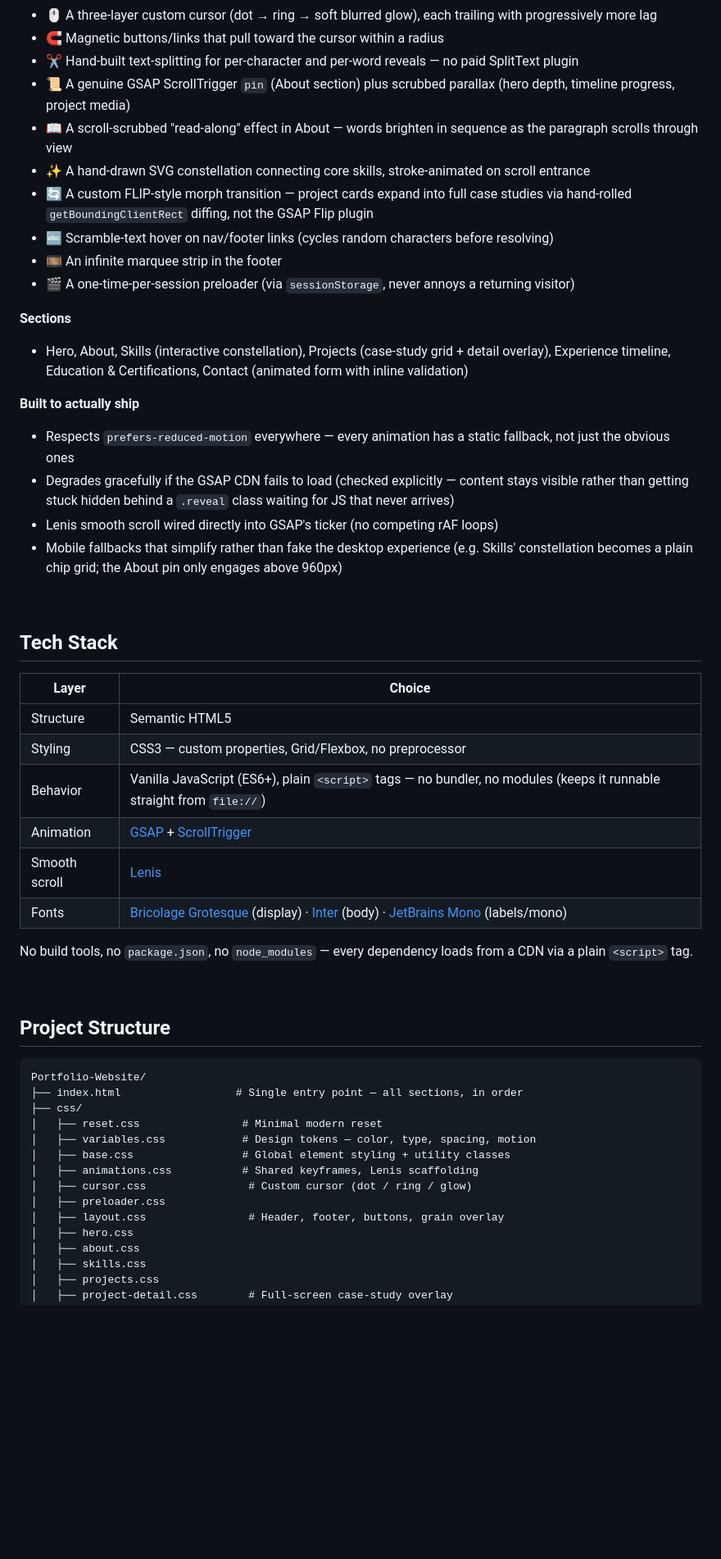
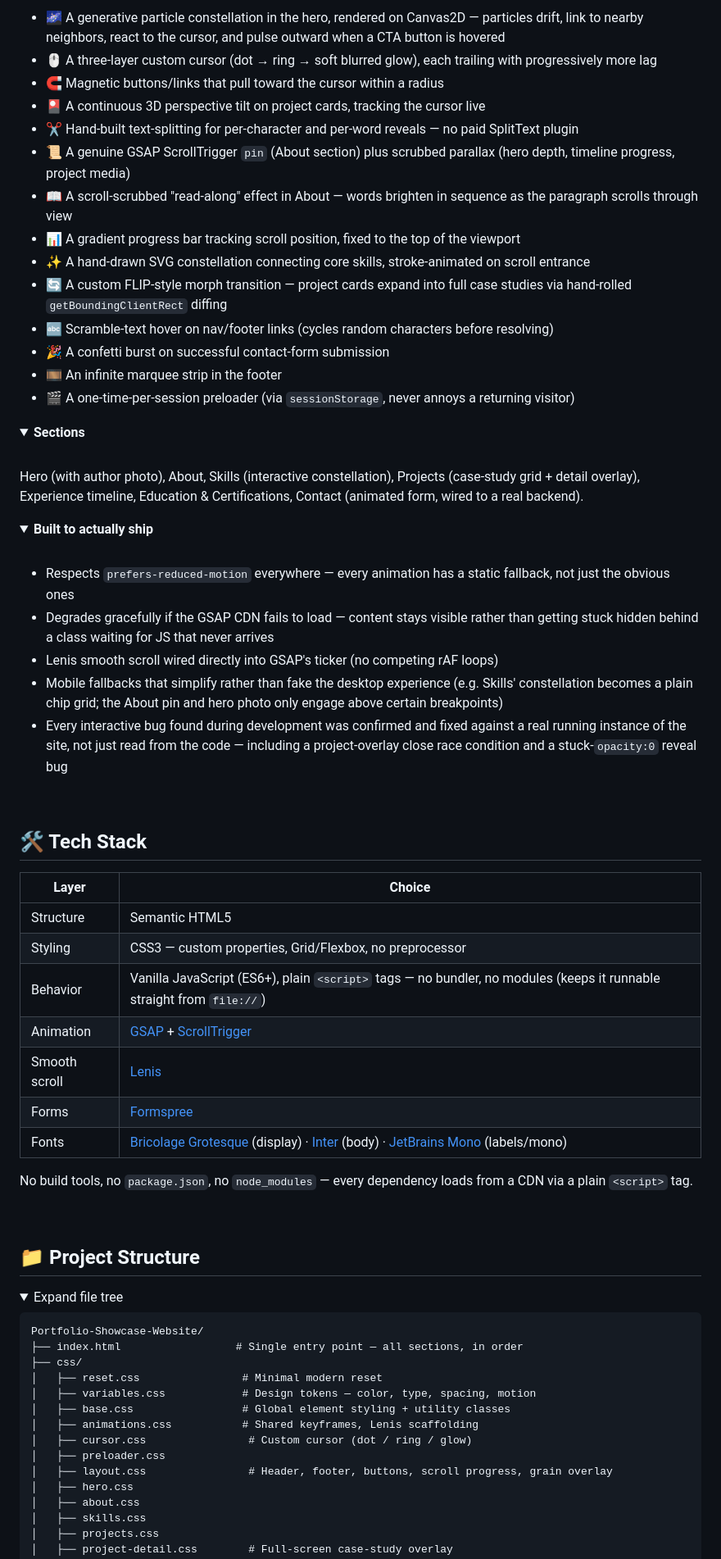
Before and after one commit to HammasT1/Portfolio-Showcase-Website, a Markdown page: README.md, the part around the change printed below. Shown: that part at 82% size. GitHub-like rendering; folded sections open; blank space fills up the shorter version.

````diff
--- a/README.md
+++ b/README.md
@@ -62,26 +77,43 @@ It's a single `index.html` you can open directly, or serve with anything — the
+- 🌌 A generative particle constellation in the hero, rendered on Canvas2D — particles drift, link to nearby neighbors, react to the cursor, and pulse outward when a CTA button is hovered
 - 🖱️ A three-layer custom cursor (dot → ring → soft blurred glow), each trailing with progressively more lag
 - 🧲 Magnetic buttons/links that pull toward the cursor within a radius
+- 🎴 A continuous 3D perspective tilt on project cards, tracking the cursor live
 - ✂️ Hand-built text-splitting for per-character and per-word reveals — no paid SplitText plugin
 - 📜 A genuine GSAP ScrollTrigger `pin` (About section) plus scrubbed parallax (hero depth, timeline progress, project media)
 - 📖 A scroll-scrubbed "read-along" effect in About — words brighten in sequence as the paragraph scrolls through view
+- 📊 A gradient progress bar tracking scroll position, fixed to the top of the viewport
 - ✨ A hand-drawn SVG constellation connecting core skills, stroke-animated on scroll entrance
-- 🔄 A custom FLIP-style morph transition — project cards expand into full case studies via hand-rolled `getBoundingClientRect` diffing, not the GSAP Flip plugin
+- 🔄 A custom FLIP-style morph transition — project cards expand into full case studies via hand-rolled `getBoundingClientRect` diffing
 - 🔤 Scramble-text hover on nav/footer links (cycles random characters before resolving)
+- 🎉 A confetti burst on successful contact-form submission
 - 🎞️ An infinite marquee strip in the footer
 - 🎬 A one-time-per-session preloader (via `sessionStorage`, never annoys a returning visitor)
 
-**Sections**
-- Hero, About, Skills (interactive constellation), Projects (case-study grid + detail overlay), Experience timeline, Education & Certifications, Contact (animated form with inline validation)
+</details>
 
-**Built to actually ship**
+<details>
+<summary><strong>Sections</strong></summary>
+<br />
+
+Hero (with author photo), About, Skills (interactive constellation), Projects (case-study grid + detail overlay), Experience timeline, Education & Certifications, Contact (animated form, wired to a real backend).
+
+</details>
+
+<details>
+<summary><strong>Built to actually ship</strong></summary>
+<br />
+
 - Respects `prefers-reduced-motion` everywhere — every animation has a static fallback, not just the obvious ones
-- Degrades gracefully if the GSAP CDN fails to load (checked explicitly — content stays visible rather than getting stuck hidden behind a `.reveal` class waiting for JS that never arrives)
+- Degrades gracefully if the GSAP CDN fails to load — content stays visible rather than getting stuck hidden behind a class waiting for JS that never arrives
 - Lenis smooth scroll wired directly into GSAP's ticker (no competing rAF loops)
-- Mobile fallbacks that simplify rather than fake the desktop experience (e.g. Skills' constellation becomes a plain chip grid; the About pin only engages above 960px)
+- Mobile fallbacks that simplify rather than fake the desktop experience (e.g. Skills' constellation becomes a plain chip grid; the About pin and hero photo only engage above certain breakpoints)
+- Every interactive bug found during development was confirmed and fixed against a real running instance of the site, not just read from the code — including a project-overlay close race condition and a stuck-`opacity:0` reveal bug
+
+</details>
 
 <br />
 
-## Tech Stack
+## 🛠️ Tech Stack
 
 | Layer | Choice |
 |---|---|
@@ -90,16 +122,20 @@ It's a single `index.html` you can open directly, or serve with anything — the
 | Behavior | Vanilla JavaScript (ES6+), plain `<script>` tags — no bundler, no modules (keeps it runnable straight from `file://`) |
 | Animation | [GSAP](https://gsap.com/) + [ScrollTrigger](https://gsap.com/docs/v3/Plugins/ScrollTrigger/) |
 | Smooth scroll | [Lenis](https://lenis.darkroom.engineering/) |
+| Forms | [Formspree](https://formspree.io/) |
 | Fonts | [Bricolage Grotesque](https://fonts.google.com/specimen/Bricolage+Grotesque) (display) · [Inter](https://fonts.google.com/specimen/Inter) (body) · [JetBrains Mono](https://fonts.google.com/specimen/JetBrains+Mono) (labels/mono) |
 
 No build tools, no `package.json`, no `node_modules` — every dependency loads from a CDN via a plain `<script>` tag.
 
 <br />
 
-## Project Structure
+## 📁 Project Structure
+
+<details>
+<summary>Expand file tree</summary>
 
 ```
-Portfolio-Website/
+Portfolio-Showcase-Website/
 ├── index.html                  # Single entry point — all sections, in order
 ├── css/
 │   ├── reset.css                # Minimal modern reset
@@ -108,7 +144,7 @@ Portfolio-Website/
 │   ├── animations.css           # Shared keyframes, Lenis scaffolding
 │   ├── cursor.css                # Custom cursor (dot / ring / glow)
 │   ├── preloader.css
-│   ├── layout.css                # Header, footer, buttons, grain overlay
+│   ├── layout.css                # Header, footer, buttons, scroll progress, grain overlay
 │   ├── hero.css
 │   ├── about.css
 │   ├── skills.css
````
Also changed, not shown: other parts of README.md (+92 -51 lines), preview/case-study.png (added), preview/hero.png (added), preview/projects.png (added), preview/skills.png (added).
